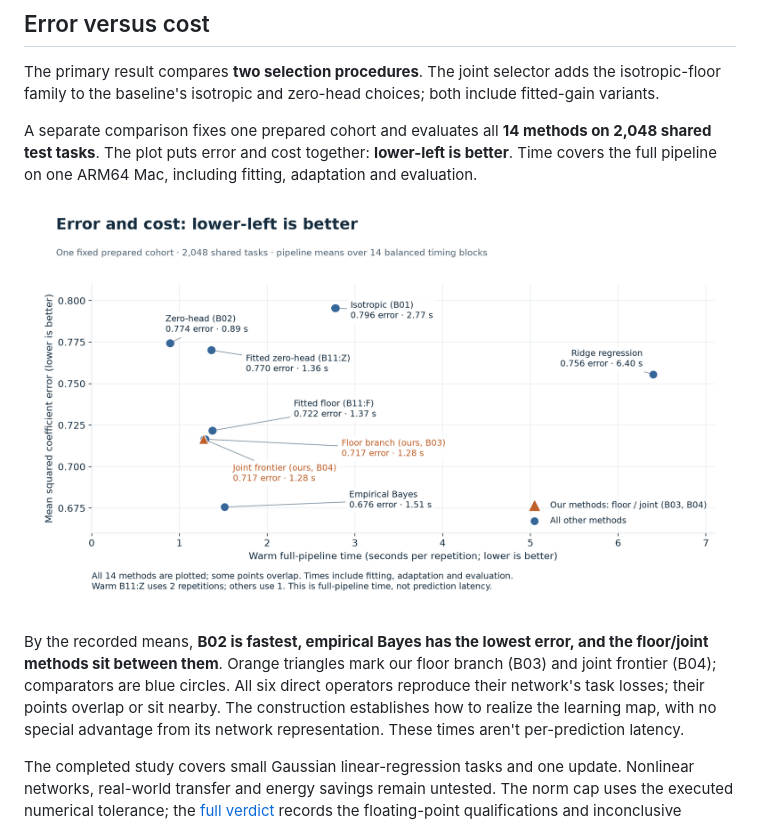
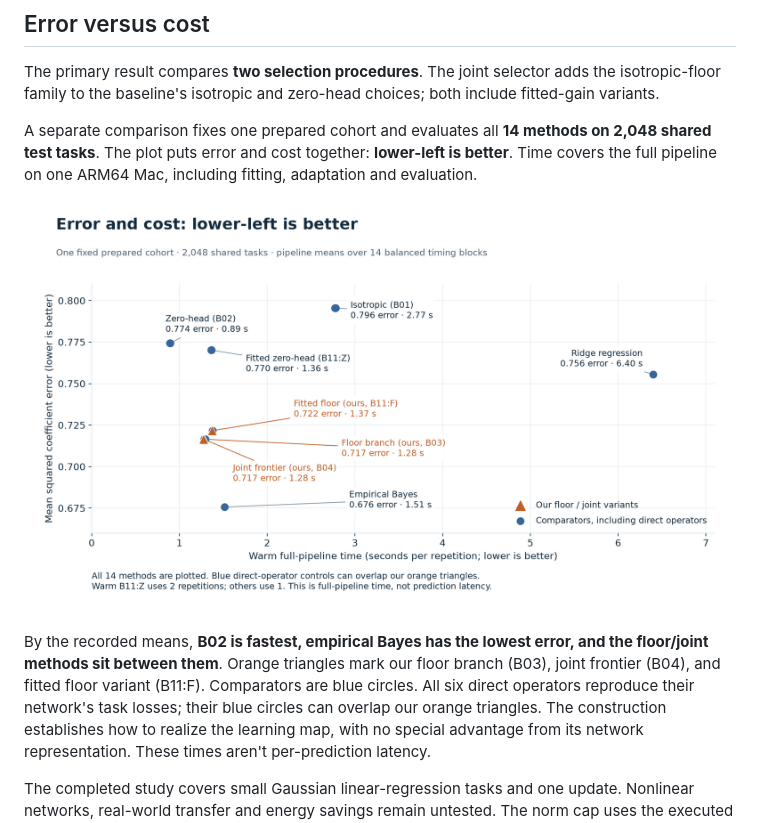
Before and after one commit to arlegotin/plasticity-frontier, a Markdown page: README.md, the part around the change. Drawn GitHub-style; pictures changed too: docs/figures/error-cost-tradeoff.png.

Commit message:
docs: highlight fitted floor as part of our method family

```diff
--- a/README.md
+++ b/README.md
@@ -59,8 +59,9 @@ adaptation and evaluation.
 
 By the recorded means, **B02 is fastest, empirical Bayes has the lowest error,
 and the floor/joint methods sit between them**. Orange triangles mark our floor
-branch (B03) and joint frontier (B04); comparators are blue circles. All six direct operators reproduce
-their network's task losses; their points overlap or sit nearby. The
+branch (B03), joint frontier (B04), and fitted floor variant (B11:F). Comparators
+are blue circles. All six direct operators reproduce their network's task losses;
+their blue circles can overlap our orange triangles. The
 construction establishes how to realize the learning map, with no special
 advantage from its network representation. These times aren't per-prediction latency.
 
```
Also changed, not shown: 2 other files.
